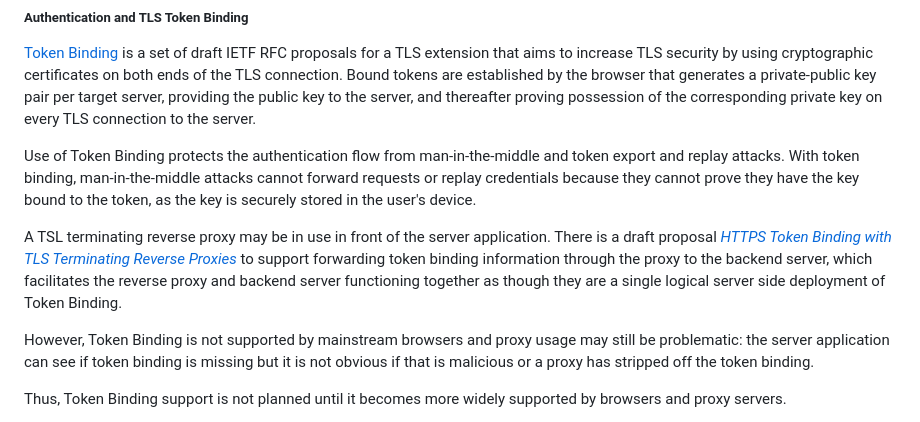
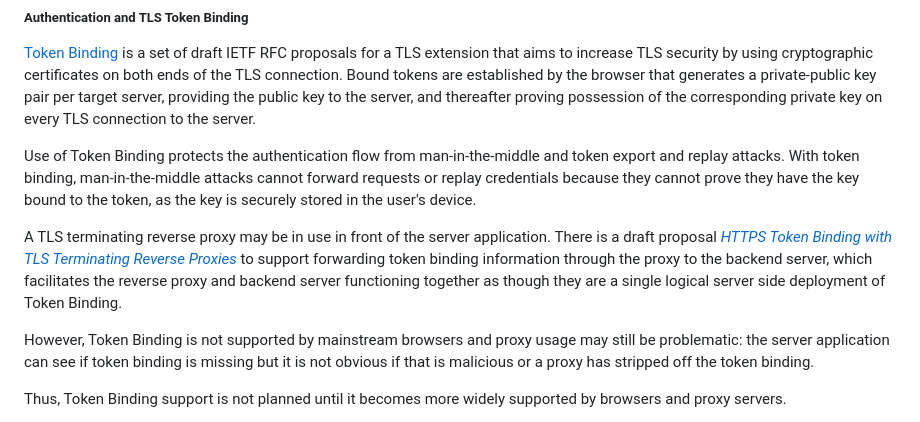
Before and after one commit to web-eid/web-eid-system-architecture-doc, a Markdown page: README.md, the part around the change. Rendered like a GitHub page.

Commit message:
Update README.md
Fix Typo:
Instead of:
`TSL` Terminating Reverse Proxy
`TSL`

```diff
--- a/README.md
+++ b/README.md
@@ -262,7 +262,7 @@ The server application can retrieve user details from the authentication certifi
 
 Use of Token Binding protects the authentication flow from man-in-the-middle and token export and replay attacks. With token binding, man-in-the-middle attacks cannot forward requests or replay credentials because they cannot prove they have the key bound to the token, as the key is securely stored in the user's device.
 
-A TSL terminating reverse proxy may be in use in front of the server application. There is a draft proposal [*HTTPS Token Binding with TLS Terminating Reverse Proxies*](https://tools.ietf.org/html/draft-ietf-tokbind-ttrp-07) to support forwarding token binding information through the proxy to the backend server, which facilitates the reverse proxy and backend server functioning together as though they are a single logical server side deployment of Token Binding.
+A TLS terminating reverse proxy may be in use in front of the server application. There is a draft proposal [*HTTPS Token Binding with TLS Terminating Reverse Proxies*](https://tools.ietf.org/html/draft-ietf-tokbind-ttrp-07) to support forwarding token binding information through the proxy to the backend server, which facilitates the reverse proxy and backend server functioning together as though they are a single logical server side deployment of Token Binding.
 
 However, Token Binding is not supported by mainstream browsers and proxy usage may still be problematic: the server application can see if token binding is missing but it is not obvious if that is malicious or a proxy has stripped off the token binding.
 
```
